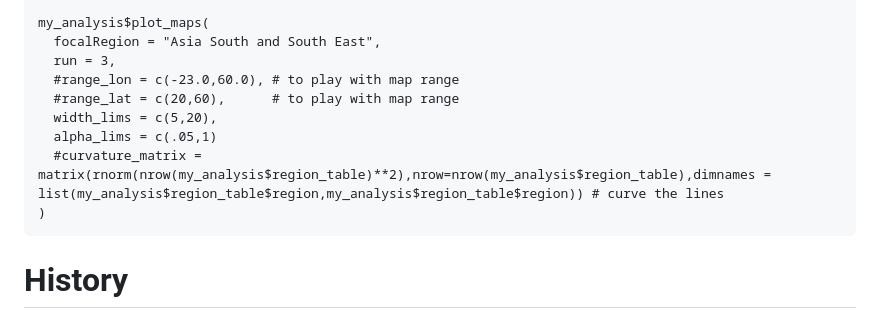
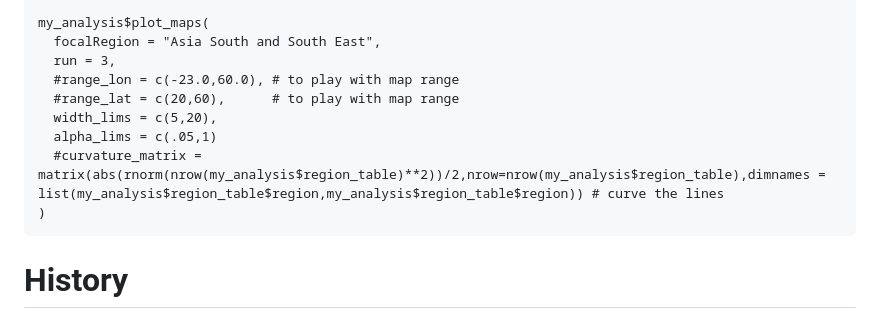
Before and after one commit to mtrw/ReMIXTURE, a Markdown page: README.md, the part around the change. GitHub-like rendering.

````diff
--- a/README.md
+++ b/README.md
@@ -87,7 +87,7 @@ my_analysis$plot_maps(
   #range_lat = c(20,60),      # to play with map range
   width_lims = c(5,20),
   alpha_lims = c(.05,1)
-  #curvature_matrix = matrix(rnorm(nrow(my_analysis$region_table)**2),nrow=nrow(my_analysis$region_table),dimnames = list(my_analysis$region_table$region,my_analysis$region_table$region)) # curve the lines
+  #curvature_matrix = matrix(abs(rnorm(nrow(my_analysis$region_table)**2))/2,nrow=nrow(my_analysis$region_table),dimnames = list(my_analysis$region_table$region,my_analysis$region_table$region)) # curve the lines
 )
 ```
 
````
